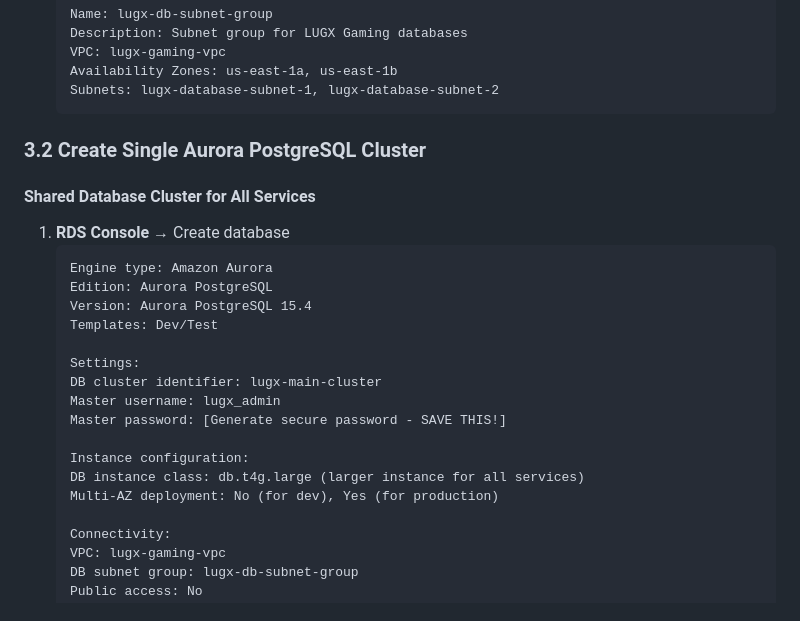
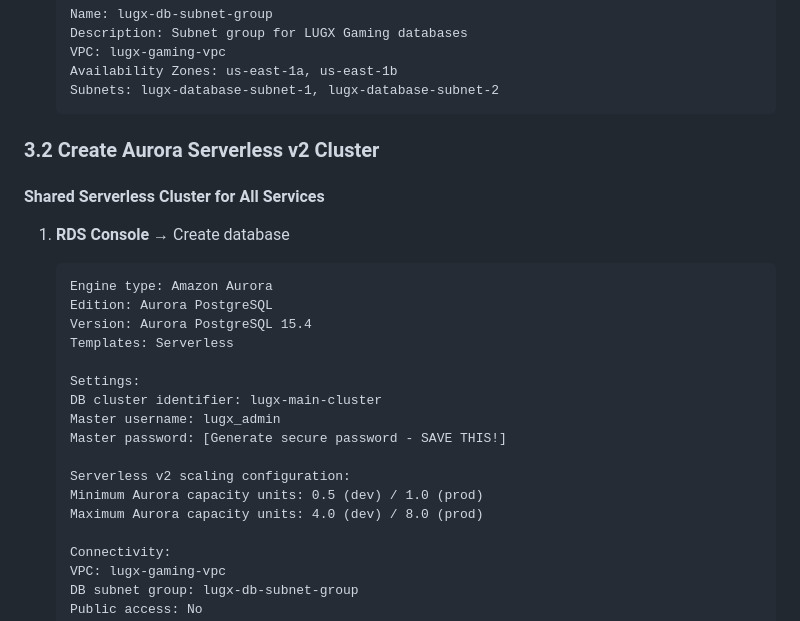
Before and after one commit to RajithaWanshika/Lux-Gaming, a Markdown page: lugx-backend/AWS-Complete-Manual-Setup.md, the part around the change printed below. Drawn GitHub-style.

````diff
--- a/lugx-backend/AWS-Complete-Manual-Setup.md
+++ b/lugx-backend/AWS-Complete-Manual-Setup.md
@@ -218,24 +236,26 @@ Outbound Rules:
    Subnets: lugx-database-subnet-1, lugx-database-subnet-2
    ```
 
-### 3.2 Create Single Aurora PostgreSQL Cluster
+### 3.2 Create Aurora Serverless v2 Cluster
 
-#### Shared Database Cluster for All Services
+#### Shared Serverless Cluster for All Services
+
 1. **RDS Console** → Create database
+
    ```
    Engine type: Amazon Aurora
    Edition: Aurora PostgreSQL
    Version: Aurora PostgreSQL 15.4
-   Templates: Dev/Test
+   Templates: Serverless
 
    Settings:
    DB cluster identifier: lugx-main-cluster
    Master username: lugx_admin
    Master password: [Generate secure password - SAVE THIS!]
 
-   Instance configuration:
-   DB instance class: db.t4g.large (larger instance for all services)
-   Multi-AZ deployment: No (for dev), Yes (for production)
+   Serverless v2 scaling configuration:
+   Minimum Aurora capacity units: 0.5 (dev) / 1.0 (prod)
+   Maximum Aurora capacity units: 4.0 (dev) / 8.0 (prod)
 
    Connectivity:
    VPC: lugx-gaming-vpc
````
Also changed, not shown: other parts of lugx-backend/AWS-Complete-Manual-Setup.md (+35 -0 lines).
